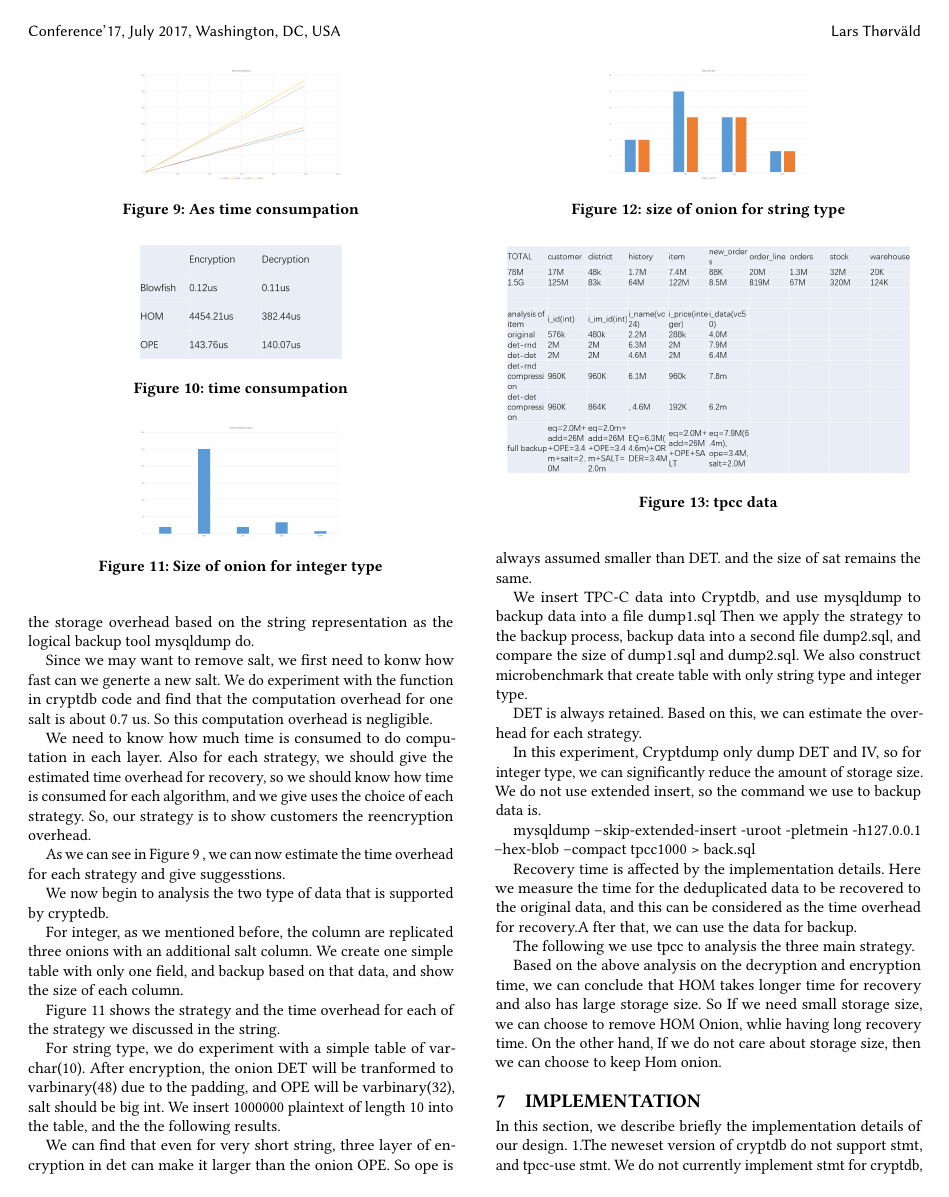
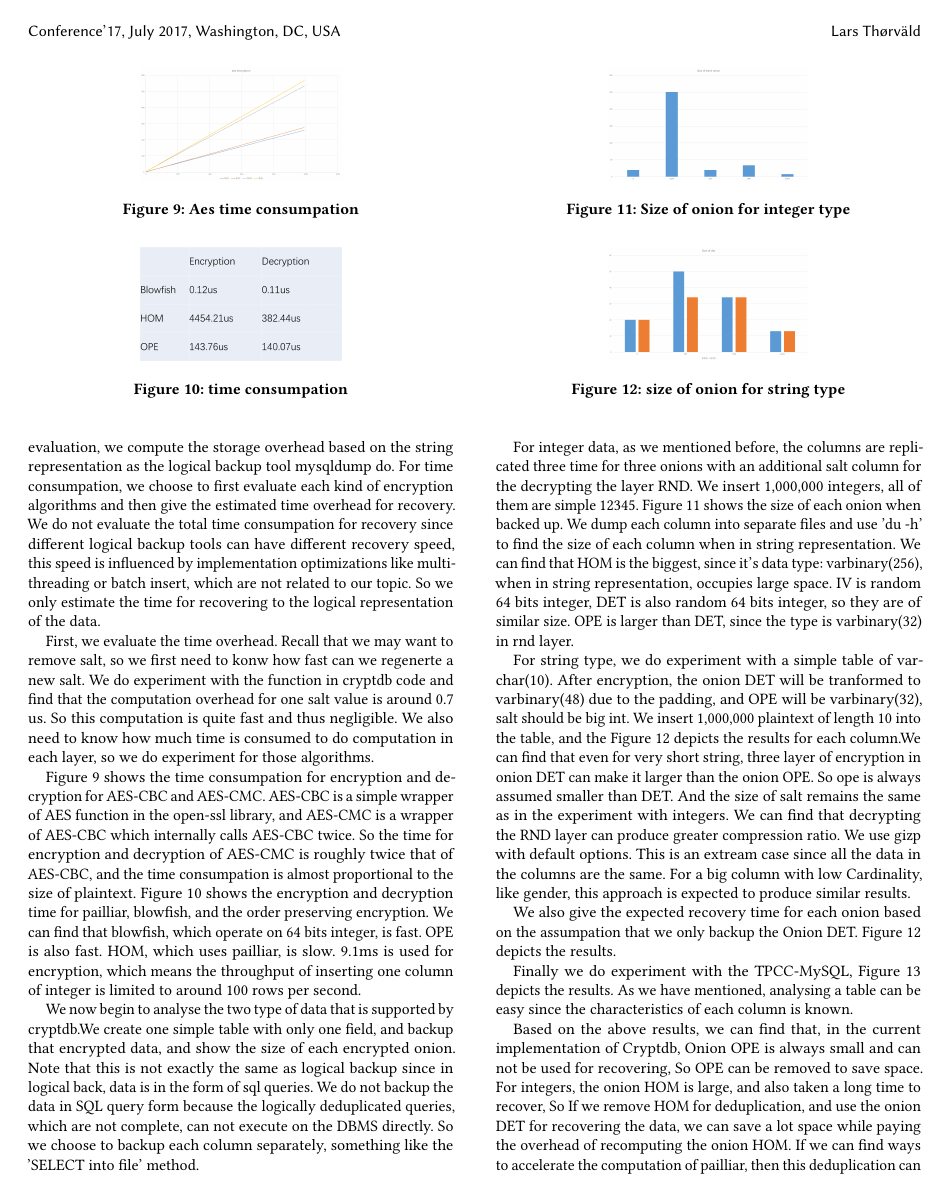
Before and after one commit to sooner/CryptDump, a LaTeX paper (sample-sigconf.tex, which reads body/5.Evaluation.tex): page 6 of 8. Compiled offline with pdfLaTeX.

Commit message:
modify evaluation, tpcc to be added, figures to be redrawn

```diff
--- a/body/5.Evaluation.tex
+++ b/body/5.Evaluation.tex
@@ -3,14 +3,10 @@
 We evaluate our work in a machine with Intel(R) Xeon (R) CPU E565 2.4GHz in Ubuntu 16.04.
 
 
-There are two things to evaluate, the first is the storage overhead. It should be noted that storage overhead for logical back up is not the same as the storage overhead in the DBMS. For example, 64 bits integer should occupy 64 bits in the DBMS, However, in logical backup, integer is stored as string, which means the storage overhead is related to the length of the string. For example, the integer 123456 can occupy 48 bits. In our evaluation, we compute the storage overhead based on the string representation as the logical backup tool mysqldump do.
+There are two things to evaluate, the first is the storage overhead, and the second is the time comsumed for recovery. It should be noted that storage overhead for logical back up is not the same as the storage overhead in the DBMS since they use different data representation. For example, 64 bits integer should occupy 64 bits in the DBMS, However, in logical backup, integer is stored as string, which means the storage overhead is related to the length of the string. For example, the integer 123456789 can occupy 72 bits. In our evaluation, we compute the storage overhead based on the string representation as the logical backup tool mysqldump do. For time consumpation, we choose to first evaluate each kind of encryption algorithms and then give the estimated time overhead for recovery. We do not evaluate the total time consumpation for recovery since different logical backup tools can have different recovery speed, this speed is influenced by implementation optimizations like multi-threading or batch insert, which are not related to our topic. So we only estimate the time for recovering to the logical representation of the data.
 
 
-Since we may want to remove salt, we first need to konw how fast can we generte a new salt. We do experiment with the function in cryptdb code and find that the computation overhead for one salt is about 0.7 us. So this computation overhead is negligible.
-
-
-
-We need to know how much time is consumed to do computation in each layer. Also for each strategy, we should give the estimated time overhead for recovery, so we should know how time is consumed for each algorithm, and we give uses the choice of each strategy. So, our strategy is to show customers the reencryption overhead.
+First, we evaluate the time overhead.  Recall that we may want to remove salt, so we first need to konw how fast can we regenerte a new salt. We do experiment with the function in cryptdb code and find that the computation overhead for one salt value is around 0.7 us. So this computation is quite fast and thus negligible. We also need to know how much time is consumed to do computation in each layer, so we do experiment for those algorithms.
 
 
 \begin{figure}[tb]
@@ -28,12 +26,12 @@ We need to know how much time is consumed to do computation in each layer. Also
 \label{fig:stack10}
 \end{figure}
 
-As we can see in Figure~\ref{fig:stack9} , we can now estimate the time overhead for each strategy and give suggesstions.
 
+Figure~\ref{fig:stack9} shows the time consumpation for encryption and decryption for AES-CBC and AES-CMC. AES-CBC is a simple wrapper of AES function in the open-ssl library, and AES-CMC is a wrapper of AES-CBC  which internally calls AES-CBC twice. So the time for encryption and decryption of AES-CMC is roughly twice that of AES-CBC, and the time consumpation is almost proportional to the size of plaintext. Figure~\ref{fig:stack10} shows the encryption and decryption time for pailliar, blowfish, and the order preserving encryption. We can find that blowfish, which operate on 64 bits integer, is fast. OPE is also fast. HOM, which uses pailliar, is slow. 9.1ms is used for encryption, which means the throughput of inserting one column of integer is limited to around 100 rows per second.
 
-We now begin to analysis the two type of data that is supported by cryptedb.
+We now begin to analyse the two type of data that is supported by cryptdb.We create one simple table with only one field, and backup that encrypted data, and show the size of each encrypted onion. Note that this is not exactly the same as logical backup since in logical back, data is in the form of sql queries. We do not backup the data in SQL query form because the logically deduplicated queries, which are not complete, can not execute on the DBMS directly. So we choose to backup each column separately, something like the 'SELECT into file' method.
 
-For integer, as we mentioned before, the column are replicated three onions with an additional salt column. We create one simple table with only one field, and backup based on that data, and show the size of each column.
+For integer data, as we mentioned before, the columns are replicated three time for three onions with an additional salt column for the decrypting the layer RND. We insert 1,000,000 integers, all of them are simple 12345. Figure~\ref{fig:stack11} shows the size of each onion when backed up. We dump each column into separate files and use 'du -h' to find the size of each column when in string representation. We can find that HOM is the biggest, since it's data type: varbinary(256), when in string representation, occupies large space. IV is random 64 bits integer, DET is also random 64 bits integer, so they are of similar size. OPE is larger than DET, since the type is varbinary(32) in rnd layer.
 
 
 \begin{figure}[tb]
@@ -43,10 +41,8 @@ For integer, as we mentioned before, the column are replicated three onions with
 \label{fig:stack11}
 \end{figure}
 
-Figure~\ref{fig:stack11} shows the strategy and the time overhead for each of the strategy we discussed in the string.
 
-
-For string type, we do experiment with a simple table of varchar(10). After encryption, the onion DET will be tranformed to varbinary(48) due to the padding, and OPE will be varbinary(32), salt should be big int. We insert 1000000 plaintext of length 10 into the table, and the the following results.
+For string type, we do experiment with a simple table of varchar(10). After encryption, the onion DET will be tranformed to varbinary(48) due to the padding, and OPE will be varbinary(32), salt should be big int. We insert 1,000,000 plaintext of length 10 into the table, and the Figure~\ref{fig:stack12} depicts the results for each column.We can find that even for very short string, three layer of encryption in onion DET can make it larger than the onion OPE. So ope is always assumed  smaller than DET. And the size of salt remains the same as in the experiment with integers. We can find that decrypting the RND layer can produce greater compression ratio. We use gizp with default options. This is an extream case since all the data in the columns are the same. For a big column with low Cardinality, like gender, this approach is expected to produce similar results.
 
 
 \begin{figure}[tb]
@@ -57,12 +53,11 @@ For string type, we do experiment with a simple table of varchar(10). After encr
 \end{figure}
 
 
-We can find that even for very short string, three layer of encryption in det can make it larger than the onion OPE. So ope is always assumed  smaller than DET. and the size of sat remains the same.
+
+We also give the expected recovery time for each onion based on the assumpation that we only backup the Onion DET. Figure~\ref{fig:stack12} depicts the results.
 
 
-We insert TPC-C data into Cryptdb, and use mysqldump to backup data into a file dump1.sql Then we apply the strategy to the backup process, backup data into a second file dump2.sql, and compare the size of dump1.sql and dump2.sql. We also construct microbenchmark that create table with only string type and integer type.
-
-
+Finally we do experiment with the TPCC-MySQL, Figure~\ref{fig:stack13} depicts the results. As we have mentioned, analysing a table can be easy since the characteristics of each column is known.
 
 \begin{figure}[tb]
 \centering
@@ -72,21 +67,7 @@ We insert TPC-C data into Cryptdb, and use mysqldump to backup data into a file
 \end{figure}
 
 
-DET is always retained. Based on this, we can estimate the overhead for each strategy.
 
 
 
-In this experiment, Cryptdump only dump DET and IV, so for integer type, we can significantly reduce the amount of storage size. We do not use extended insert, so the command we use to backup data is.
-
-
-mysqldump --skip-extended-insert -uroot -pletmein -h127.0.0.1 --hex-blob --compact tpcc1000 > back.sql
-
-
-
-Recovery time is affected by the implementation details. Here we measure the time for the deduplicated data to be recovered to the original data, and this can be considered as the time overhead for recovery.A fter that, we can use the data for backup.
-
-
-The following we use tpcc to analysis the three main strategy.
-
-
-Based on the above analysis on the decryption and encryption time, we can conclude that HOM takes longer time for recovery and also has large storage size. So If we need small storage size, we can choose to remove HOM Onion, whlie having long recovery time. On the other hand, If we do not care about storage size, then we can choose to keep Hom onion.
+Based on the above results, we can find that, in the current implementation of Cryptdb, Onion OPE is always small and can not be used for recovering, So OPE can be removed  to save space. For integers, the onion HOM is large, and also taken a long time to recover, So If we remove HOM for deduplication, and use the onion DET for recovering the data, we can save a lot space while paying the overhead of recomputing the onion HOM. If we can find ways to accelerate the computation of pailliar, then this deduplication can be more efficient. The onion DET-INT uses blowfish, which is fast and occupy little space compared to the plaintext, so it's reasonable to retain this onion. Decrypting the layer RND-int should reduce the size by half since we no longer need the IV column, so we can remove this column. Also, decrypting the RND-int layers can produce higher compression ratio. Things are similar for string type. String type has a search onion, which is expected to be similar to onion DET. So if we remove search, we expect to reduce the size by half. If we then remove the RND-STR layer, we also get higher compression ratio. In \citep{popa2015guidelines}, new onions are added in cryptdb, this can leave more space for deduplication.
```
Also changed, not shown: acmart.bib (+11 -0 lines), sample-sigconf.tex (+2 -1 lines), body/5.Evaluation.tex (2 more changed lines).
